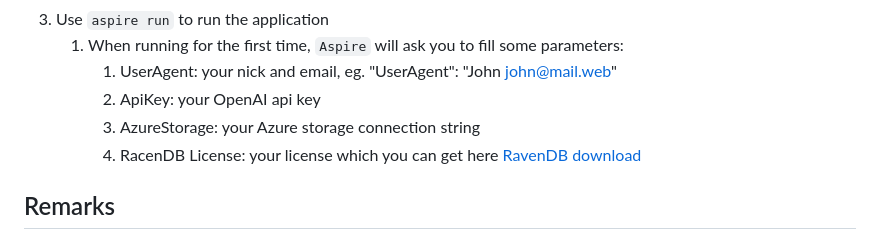
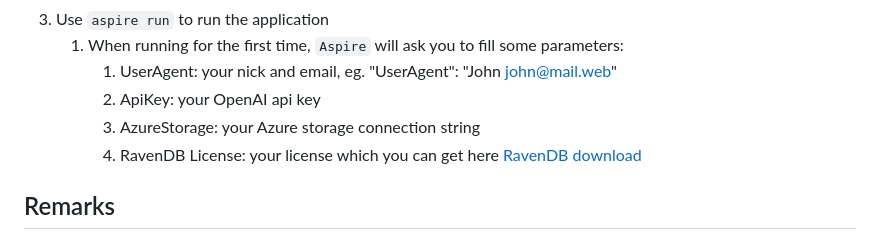
Before and after one commit to ravendb/samples-verity, a Markdown page: README.md, the part around the change. Drawn GitHub-style.

Commit message:
typo fix in readme

```diff
--- a/README.md
+++ b/README.md
@@ -56,7 +56,7 @@ A few steps are required to run the application locally.
       1. UserAgent: your nick and email, eg. "UserAgent": "John john@mail.web"
       1. ApiKey: your OpenAI api key
       1. AzureStorage: your Azure storage connection string
-      1. RacenDB License: your license which you can get here [RavenDB download](https://ravendb.net/download)
+      1. RavenDB License: your license which you can get here [RavenDB download](https://ravendb.net/download)
 
 ## Remarks
 
```
